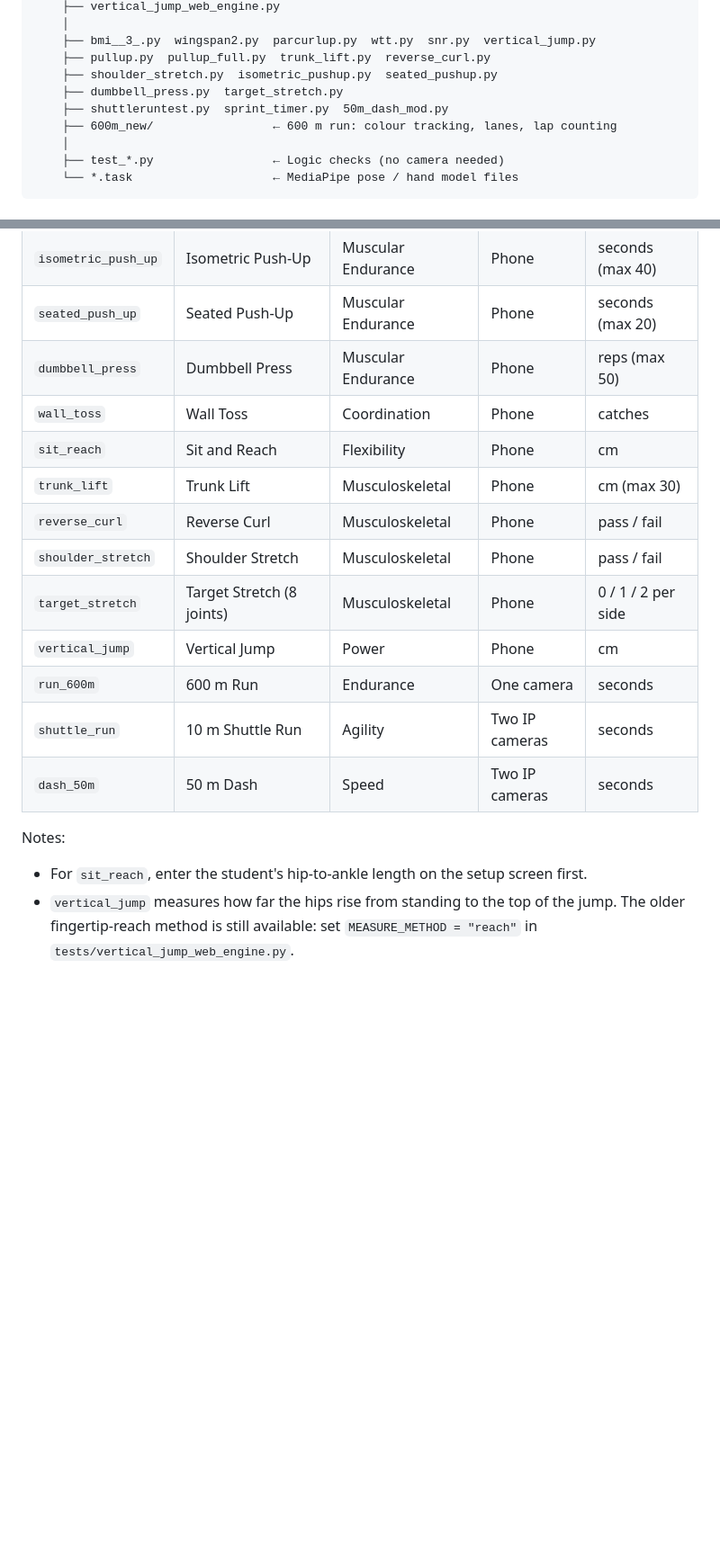
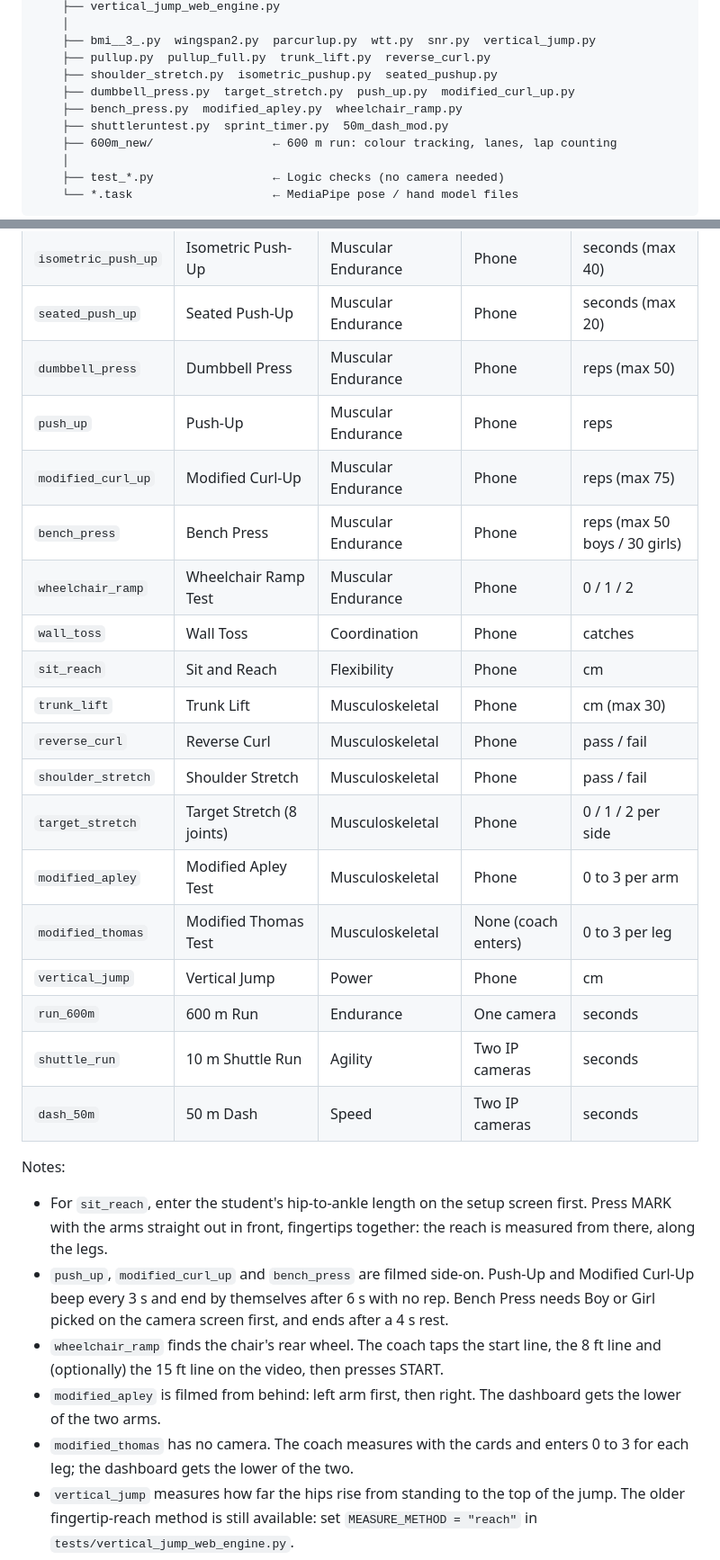
Before and after one commit to daksh-jangra/goforfit_MPTR, a Markdown page: README.md, 2 parts joined by grey strips. Shown at 90% size. GitHub-like rendering; blank space fills up the shorter version.

Commit message:
README: list all 24 tests
Adds the six tests built since the last update (Push-Up, Modified
Curl-Up, Bench Press, Wheelchair Ramp, Modified Apley, Modified Thomas)
to the test table, file list, setup notes and Brockport sources, and a
note on where the hands go at Sit and Reach's first MARK.

```diff
--- a/README.md
+++ b/README.md
@@ -53,7 +53,8 @@ goforfit_MPTR/
     ├── bmi__3_.py  wingspan2.py  parcurlup.py  wtt.py  snr.py  vertical_jump.py
     ├── pullup.py  pullup_full.py  trunk_lift.py  reverse_curl.py
     ├── shoulder_stretch.py  isometric_pushup.py  seated_pushup.py
-    ├── dumbbell_press.py  target_stretch.py
+    ├── dumbbell_press.py  target_stretch.py  push_up.py  modified_curl_up.py
+    ├── bench_press.py  modified_apley.py  wheelchair_ramp.py
     ├── shuttleruntest.py  sprint_timer.py  50m_dash_mod.py
     ├── 600m_new/                 ← 600 m run: colour tracking, lanes, lap counting
     │
@@ -94,12 +95,18 @@ and the browser polls for the live result.
 | `isometric_push_up` | Isometric Push-Up | Muscular Endurance | Phone | seconds (max 40) |
 | `seated_push_up` | Seated Push-Up | Muscular Endurance | Phone | seconds (max 20) |
 | `dumbbell_press` | Dumbbell Press | Muscular Endurance | Phone | reps (max 50) |
+| `push_up` | Push-Up | Muscular Endurance | Phone | reps |
+| `modified_curl_up` | Modified Curl-Up | Muscular Endurance | Phone | reps (max 75) |
+| `bench_press` | Bench Press | Muscular Endurance | Phone | reps (max 50 boys / 30 girls) |
+| `wheelchair_ramp` | Wheelchair Ramp Test | Muscular Endurance | Phone | 0 / 1 / 2 |
 | `wall_toss` | Wall Toss | Coordination | Phone | catches |
 | `sit_reach` | Sit and Reach | Flexibility | Phone | cm |
 | `trunk_lift` | Trunk Lift | Musculoskeletal | Phone | cm (max 30) |
 | `reverse_curl` | Reverse Curl | Musculoskeletal | Phone | pass / fail |
 | `shoulder_stretch` | Shoulder Stretch | Musculoskeletal | Phone | pass / fail |
 | `target_stretch` | Target Stretch (8 joints) | Musculoskeletal | Phone | 0 / 1 / 2 per side |
+| `modified_apley` | Modified Apley Test | Musculoskeletal | Phone | 0 to 3 per arm |
+| `modified_thomas` | Modified Thomas Test | Musculoskeletal | None (coach enters) | 0 to 3 per leg |
 | `vertical_jump` | Vertical Jump | Power | Phone | cm |
 | `run_600m` | 600 m Run | Endurance | One camera | seconds |
 | `shuttle_run` | 10 m Shuttle Run | Agility | Two IP cameras | seconds |
@@ -107,6 +114,18 @@ and the browser polls for the live result.
 
 Notes:
 - For `sit_reach`, enter the student's hip-to-ankle length on the setup screen first.
+  Press MARK with the arms straight out in front, fingertips together: the reach
+  is measured from there, along the legs.
+- `push_up`, `modified_curl_up` and `bench_press` are filmed side-on. Push-Up and
+  Modified Curl-Up beep every 3 s and end by themselves after 6 s with no rep.
+  Bench Press needs Boy or Girl picked on the camera screen first, and ends after
+  a 4 s rest.
+- `wheelchair_ramp` finds the chair's rear wheel. The coach taps the start line,
+  the 8 ft line and (optionally) the 15 ft line on the video, then presses START.
+- `modified_apley` is filmed from behind: left arm first, then right. The
+  dashboard gets the lower of the two arms.
+- `modified_thomas` has no camera. The coach measures with the cards and enters
+  0 to 3 for each leg; the dashboard gets the lower of the two.
 - `vertical_jump` measures how far the hips rise from standing to the top of the
   jump. The older fingertip-reach method is still available: set
   `MEASURE_METHOD = "reach"` in `tests/vertical_jump_web_engine.py`.
```
Also changed, not shown: other parts of README.md (+2 -2 lines).
